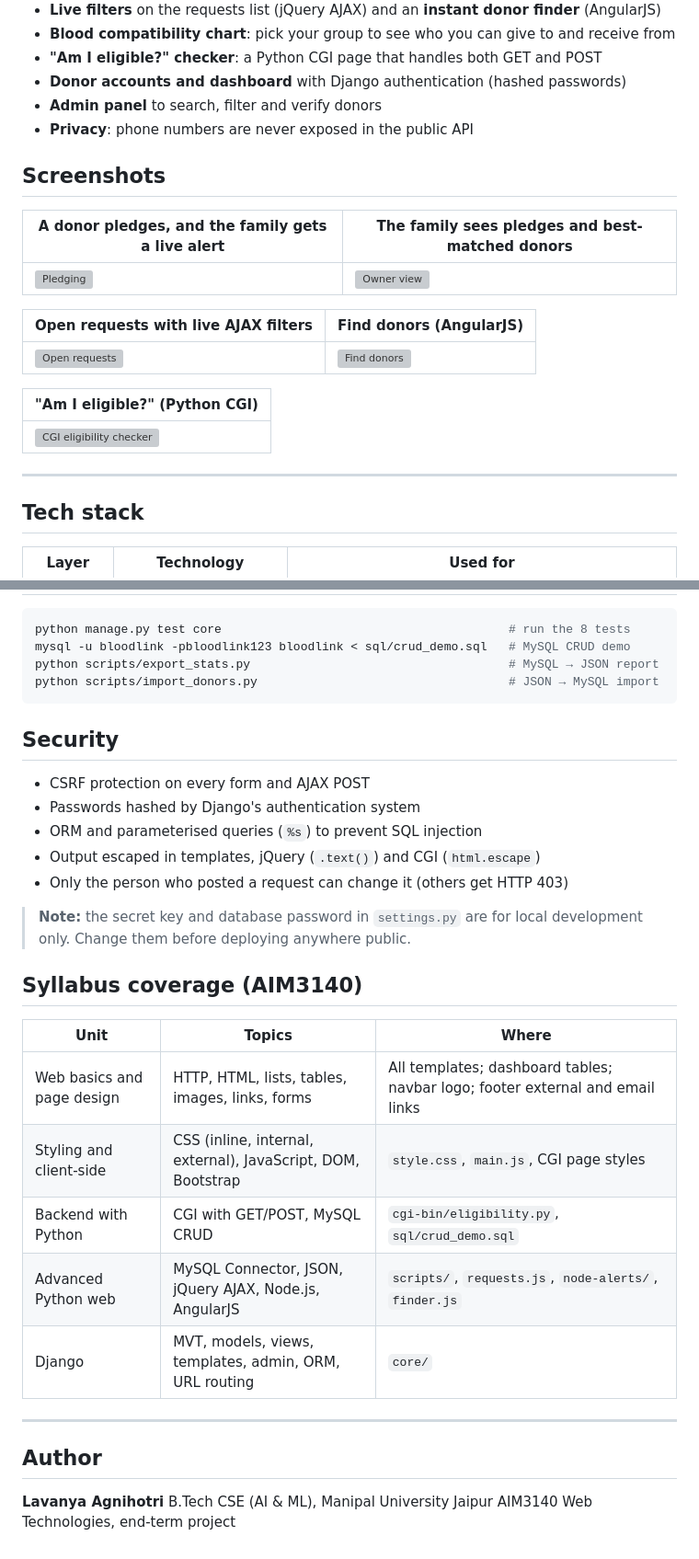
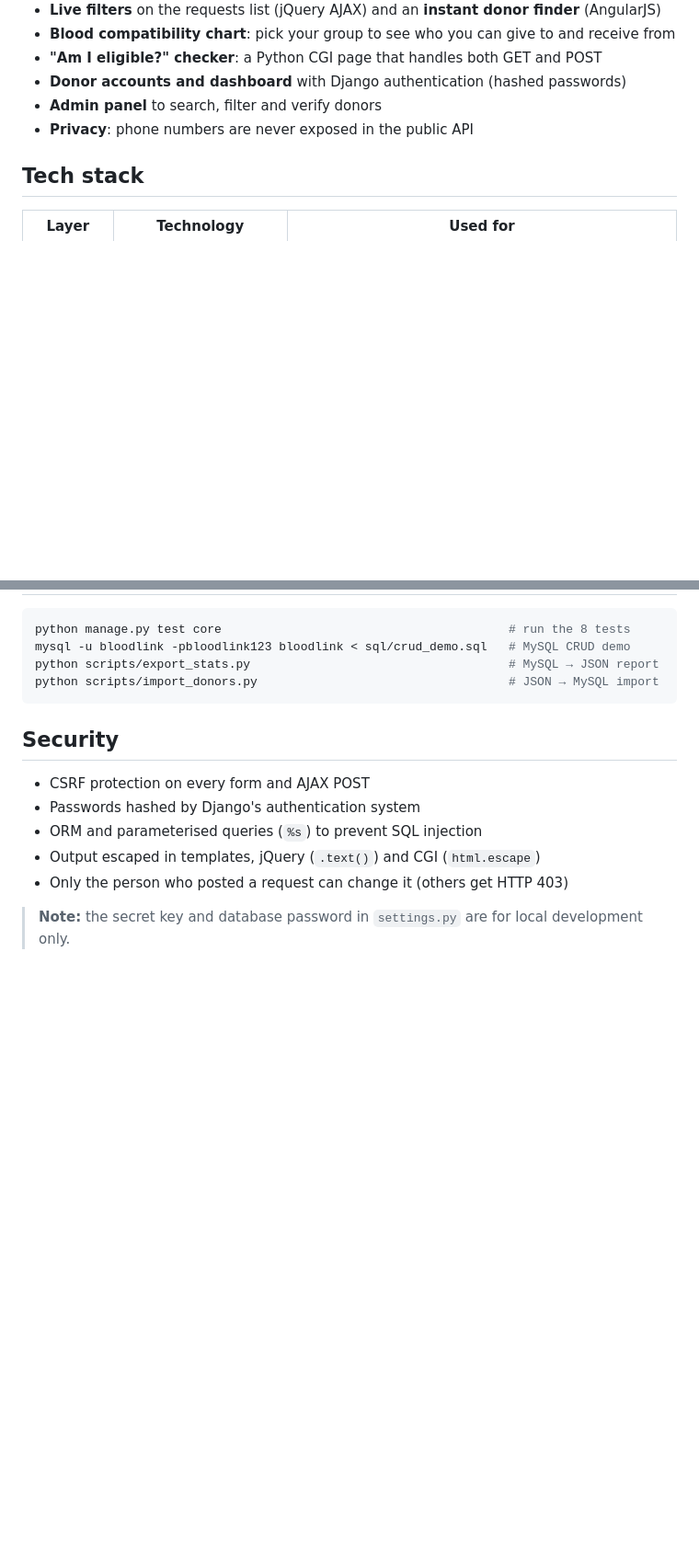
Before and after one commit to lavanyagni2402-cell/Bloodlink, a Markdown page: README.md, 2 parts joined by grey strips. Shown at 92% size. GitHub-like rendering; blank space fills up the shorter version; grey boxes are pictures that could not be loaded.

```diff
--- a/README.md
+++ b/README.md
@@ -23,22 +20,6 @@ Built as the end-term project for **AIM3140 Web Technologies** at Manipal Univer
 - **Donor accounts and dashboard** with Django authentication (hashed passwords)
 - **Admin panel** to search, filter and verify donors
 - **Privacy**: phone numbers are never exposed in the public API
-
-## Screenshots
-
-| A donor pledges, and the family gets a live alert | The family sees pledges and best-matched donors |
-|---|---|
-| ![Pledging](docs/screenshots/pledge.png) | ![Owner view](docs/screenshots/request-owner.png) |
-
-| Open requests with live AJAX filters | Find donors (AngularJS) |
-|---|---|
-| ![Open requests](docs/screenshots/requests.png) | ![Find donors](docs/screenshots/find-donors.png) |
-
-| "Am I eligible?" (Python CGI) |
-|---|
-| ![CGI eligibility checker](docs/screenshots/cgi-eligibility.png) |
-
----
 
 ## Tech stack
 
@@ -203,22 +184,4 @@ python scripts/import_donors.py                                   # JSON → MyS
 - Output escaped in templates, jQuery (`.text()`) and CGI (`html.escape`)
 - Only the person who posted a request can change it (others get HTTP 403)
 
-> **Note:** the secret key and database password in `settings.py` are for local development only. Change them before deploying anywhere public.
-
-## Syllabus coverage (AIM3140)
-
-| Unit | Topics | Where |
-|---|---|---|
-| Web basics and page design | HTTP, HTML, lists, tables, images, links, forms | All templates; dashboard tables; navbar logo; footer external and email links |
-| Styling and client-side | CSS (inline, internal, external), JavaScript, DOM, Bootstrap | `style.css`, `main.js`, CGI page styles |
-| Backend with Python | CGI with GET/POST, MySQL CRUD | `cgi-bin/eligibility.py`, `sql/crud_demo.sql` |
-| Advanced Python web | MySQL Connector, JSON, jQuery AJAX, Node.js, AngularJS | `scripts/`, `requests.js`, `node-alerts/`, `finder.js` |
-| Django | MVT, models, views, templates, admin, ORM, URL routing | `core/` |
-
----
-
-## Author
-
-**Lavanya Agnihotri**
-B.Tech CSE (AI & ML), Manipal University Jaipur
-AIM3140 Web Technologies, end-term project
+> **Note:** the secret key and database password in `settings.py` are for local development only.
```
Also changed, not shown: other parts of README.md (+0 -3 lines).
